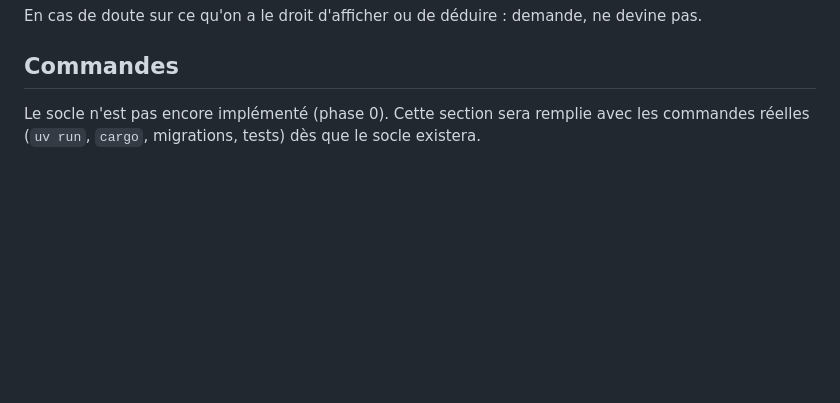
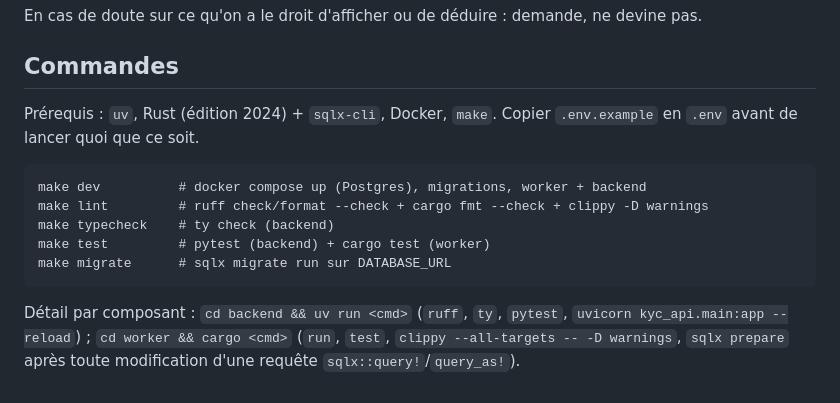
Before and after one commit to lbaillon/know-your-candidate, a Markdown page: CLAUDE.md, the part around the change. Drawn GitHub-style; blank space fills up the shorter version.

````diff
--- a/CLAUDE.md
+++ b/CLAUDE.md
@@ -99,5 +99,17 @@ En cas de doute sur ce qu'on a le droit d'afficher ou de déduire : demande, ne
 
 ## Commandes
 
-Le socle n'est pas encore implémenté (phase 0). Cette section sera remplie avec les commandes réelles
-(`uv run`, `cargo`, migrations, tests) dès que le socle existera.
+Prérequis : `uv`, Rust (édition 2024) + `sqlx-cli`, Docker, `make`. Copier `.env.example` en `.env` avant
+de lancer quoi que ce soit.
+
+```
+make dev          # docker compose up (Postgres), migrations, worker + backend
+make lint         # ruff check/format --check + cargo fmt --check + clippy -D warnings
+make typecheck    # ty check (backend)
+make test         # pytest (backend) + cargo test (worker)
+make migrate      # sqlx migrate run sur DATABASE_URL
+```
+
+Détail par composant : `cd backend && uv run <cmd>` (`ruff`, `ty`, `pytest`, `uvicorn kyc_api.main:app
+--reload`) ; `cd worker && cargo <cmd>` (`run`, `test`, `clippy --all-targets -- -D warnings`, `sqlx
+prepare` après toute modification d'une requête `sqlx::query!`/`query_as!`).
````
Also changed, not shown: README.md (+25 -5 lines).
